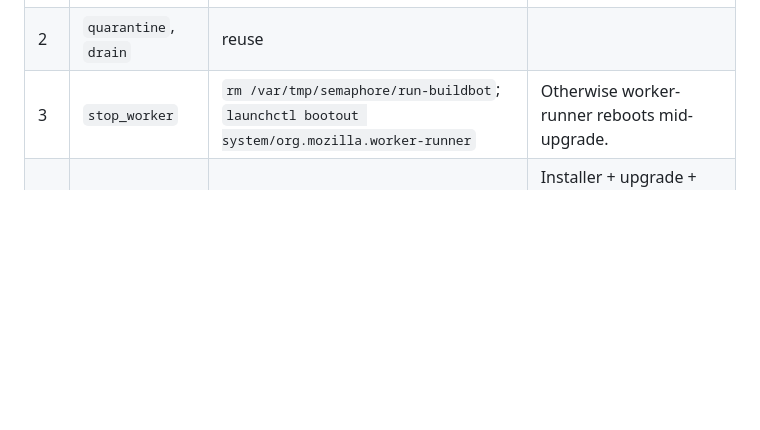
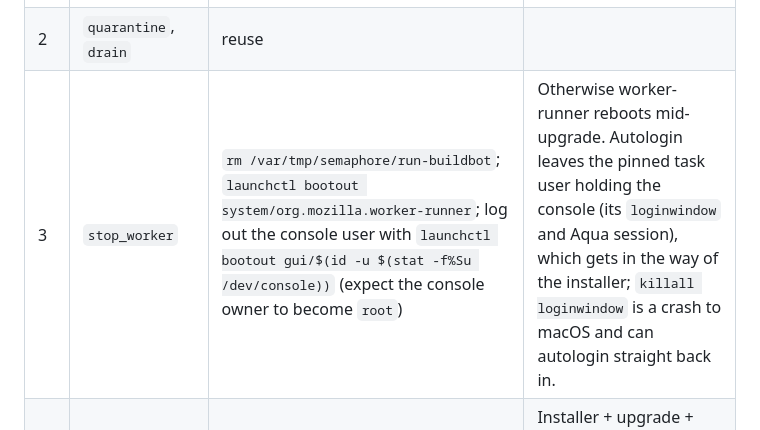
Before and after one commit to mozilla-platform-ops/relops-bootstrap, a Markdown page: docs/builder-macos15-upgrade.md, the part around the change. GitHub-like rendering; blank space fills up the shorter version.

Commit message:
docs: log out the console task user before the upgrade

```diff
--- a/docs/builder-macos15-upgrade.md
+++ b/docs/builder-macos15-upgrade.md
@@ -23,7 +23,7 @@ it broke something.
 |---|---|---|---|
 | 1 | `preflight` | **T2 bridgeOS ≥ 18P**; `puppet config print certname` == `facter networking.fqdn`; stock `hiera.yaml` (no `hiera_vault`); free disk; record the pinned task user from `/opt/worker/current-task-user.json`; target role exists | 17P6610 T2s can't stage the 24P6005 firmware (≈67 MB short on the T2's own storage) and every install path boots straight back to 10.15 — r8-195, four attempts. Those hosts need a DFU revive, not this tool. |
 | 2 | `quarantine`, `drain` | reuse | |
-| 3 | `stop_worker` | `rm /var/tmp/semaphore/run-buildbot`; `launchctl bootout system/org.mozilla.worker-runner` | Otherwise worker-runner reboots mid-upgrade. |
+| 3 | `stop_worker` | `rm /var/tmp/semaphore/run-buildbot`; `launchctl bootout system/org.mozilla.worker-runner`; log out the console user with `launchctl bootout gui/$(id -u $(stat -f%Su /dev/console))` (expect the console owner to become `root`) | Otherwise worker-runner reboots mid-upgrade. Autologin leaves the pinned task user holding the console (its `loginwindow` and Aqua session), which gets in the way of the installer; `killall loginwindow` is a crash to macOS and can autologin straight back in. |
 | 4 | `clear_caches` | as root: `/opt/worker/cache/*`, `/opt/worker/tasks/*`, `{}` → `directory-caches.json`; dead `/Users/cltbld/caches`; stale `macOS Install Data`; `Xcode.app.pre-*` | Installer + upgrade + Xcode need ~60 GB. r8-241 had 49 GB of cache; r8-195 had 22 GB of 2020-era caches. `/opt/worker/cache` is 0700 — a bare `sudo rm` glob deletes nothing. |
 | 5 | `os_update` | Intel variant of `macos-upgrade.sh` (15.8.1 pkg; no SecureToken/`--user` on Intel) | |
 | 6 | `wait_for_os` | poll for a 24-series build and T2 24P | |
```
